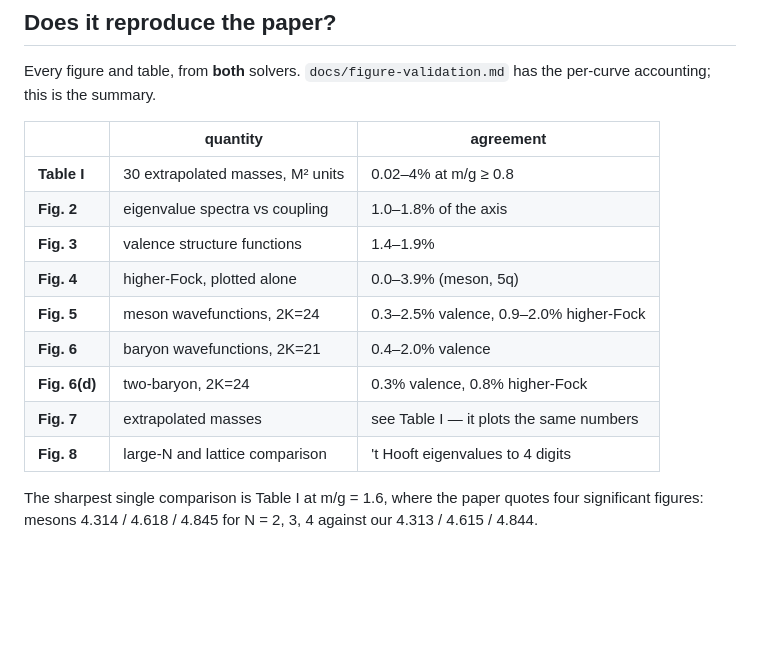
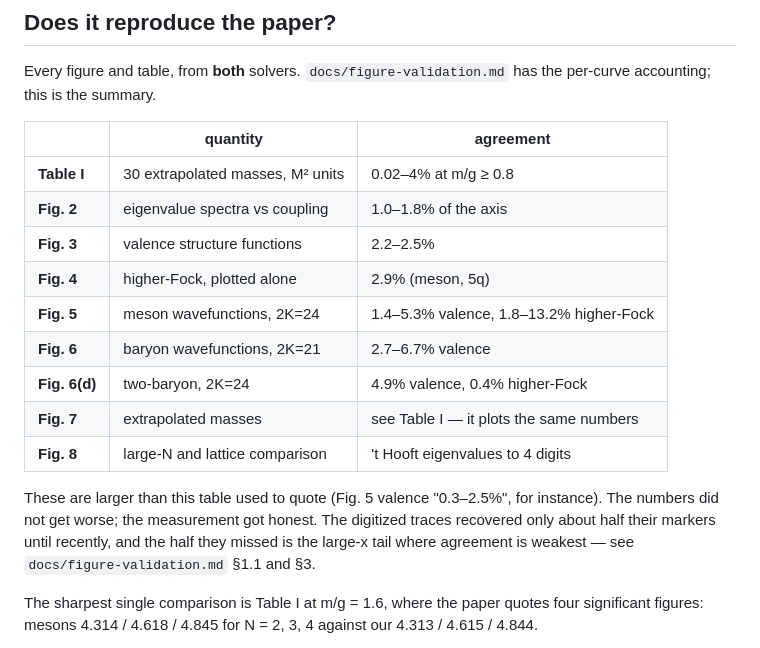
Before and after one commit to hlammiv/dlcq_qcd, a Markdown page: README.md, the part around the change. GitHub-like rendering; blank space fills up the shorter version.

```diff
--- a/README.md
+++ b/README.md
@@ -81,13 +81,19 @@ the per-curve accounting; this is the summary.
 |---|---|---|
 | **Table I** | 30 extrapolated masses, M² units | 0.02–4% at m/g ≥ 0.8 |
 | **Fig. 2** | eigenvalue spectra vs coupling | 1.0–1.8% of the axis |
-| **Fig. 3** | valence structure functions | 1.4–1.9% |
-| **Fig. 4** | higher-Fock, plotted alone | 0.0–3.9% (meson, 5q) |
-| **Fig. 5** | meson wavefunctions, 2K=24 | 0.3–2.5% valence, 0.9–2.0% higher-Fock |
-| **Fig. 6** | baryon wavefunctions, 2K=21 | 0.4–2.0% valence |
-| **Fig. 6(d)** | two-baryon, 2K=24 | 0.3% valence, 0.8% higher-Fock |
+| **Fig. 3** | valence structure functions | 2.2–2.5% |
+| **Fig. 4** | higher-Fock, plotted alone | 2.9% (meson, 5q) |
+| **Fig. 5** | meson wavefunctions, 2K=24 | 1.4–5.3% valence, 1.8–13.2% higher-Fock |
+| **Fig. 6** | baryon wavefunctions, 2K=21 | 2.7–6.7% valence |
+| **Fig. 6(d)** | two-baryon, 2K=24 | 4.9% valence, 0.4% higher-Fock |
 | **Fig. 7** | extrapolated masses | see Table I — it plots the same numbers |
 | **Fig. 8** | large-N and lattice comparison | 't Hooft eigenvalues to 4 digits |
+
+These are larger than this table used to quote (Fig. 5 valence "0.3–2.5%", for
+instance). The numbers did not get worse; the measurement got honest. The
+digitized traces recovered only about half their markers until recently, and the
+half they missed is the large-x tail where agreement is weakest — see
+`docs/figure-validation.md` §1.1 and §3.
 
 The sharpest single comparison is Table I at m/g = 1.6, where the paper quotes
 four significant figures: mesons 4.314 / 4.618 / 4.845 for N = 2, 3, 4 against
```
Also changed, not shown: docs/figure-validation.md (+41 -15 lines).
